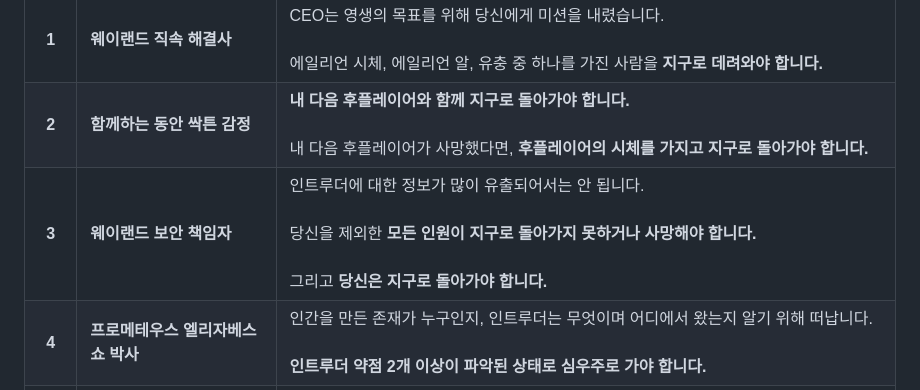
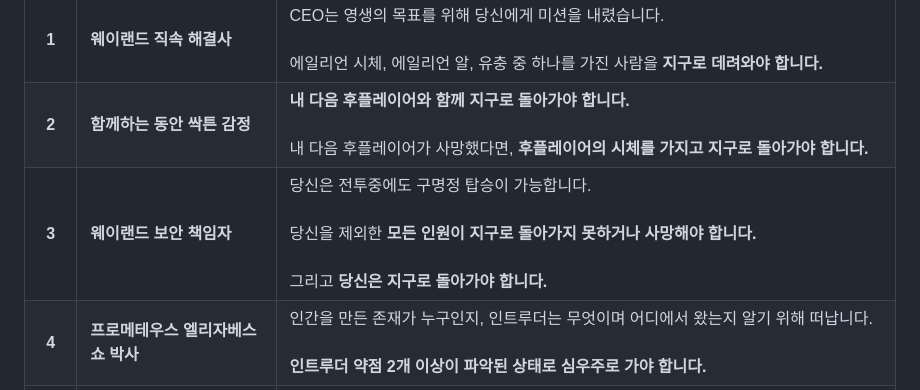
Before and after one commit to eiop77/eiop77.github.io, a Markdown page: README.md, the part around the change. GitHub-like rendering.

```diff
--- a/README.md
+++ b/README.md
@@ -8,7 +8,7 @@ AI 이미지를 활용하여 제작한 **NEMESIS 커스텀 목표 카드**입니
 | :----: | :------------------------- | :----------------------------------------------------------------------------------------------------------------------------------------------------------------------------------------------------------------------------------------------------------------------------------------------------------------------------------------------------------------------------------------------------------------------------- |
 |  **1** | **웨이랜드 직속 해결사**            | CEO는 영생의 목표를 위해 당신에게 미션을 내렸습니다.<br><br>에일리언 시체, 에일리언 알, 유충 중 하나를 가진 사람을 **지구로 데려와야 합니다.**                                                                                                                                                                                                                                                                                                                                      |
 |  **2** | **함께하는 동안 싹튼 감정**          | **내 다음 후플레이어와 함께 지구로 돌아가야 합니다.**<br><br>내 다음 후플레이어가 사망했다면, **후플레이어의 시체를 가지고 지구로 돌아가야 합니다.**                                                                                                                                                                                                                                                                                                                                    |
-|  **3** | **웨이랜드 보안 책임자**            | 인트루더에 대한 정보가 많이 유출되어서는 안 됩니다.<br><br>당신을 제외한 **모든 인원이 지구로 돌아가지 못하거나 사망해야 합니다.**<br><br>그리고 **당신은 지구로 돌아가야 합니다.**                                                                                                                                                                                                                                                                                                               |
+|  **3** | **웨이랜드 보안 책임자**            | 당신은 전투중에도 구명정 탑승이 가능합니다.<br><br>당신을 제외한 **모든 인원이 지구로 돌아가지 못하거나 사망해야 합니다.**<br><br>그리고 **당신은 지구로 돌아가야 합니다.**                                                                                                                                                                                                                                                                                                               |
 |  **4** | **프로메테우스 엘리자베스 쇼 박사**      | 인간을 만든 존재가 누구인지, 인트루더는 무엇이며 어디에서 왔는지 알기 위해 떠납니다.<br><br>**인트루더 약점 2개 이상이 파악된 상태로 심우주로 가야 합니다.**                                                                                                                                                                                                                                                                                                                                |
 |  **5** | **인트루더 공포 숭배자**            | **여왕이 죽지 않아야 하며, 우주선이 파괴되어서는 안 됩니다.**<br><br>그리고 **당신은 지구로 돌아가야 합니다.**                                                                                                                                                                                                                                                                                                                                                         |
 |  **6** | **노멀 플레이어**                | **생존해서 지구로 돌아가야 합니다.**                                                                                                                                                                                                                                                                                                                                                                                                         |
```
